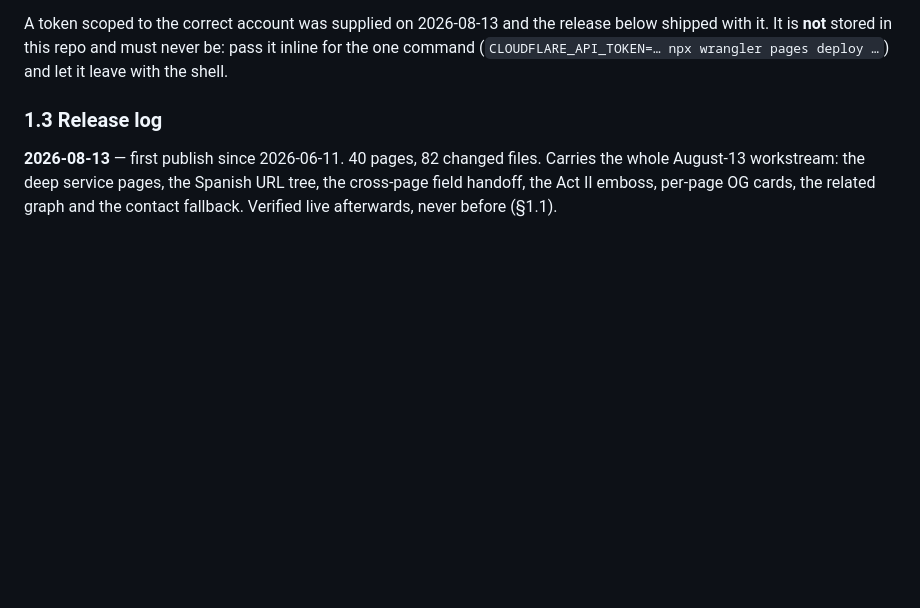
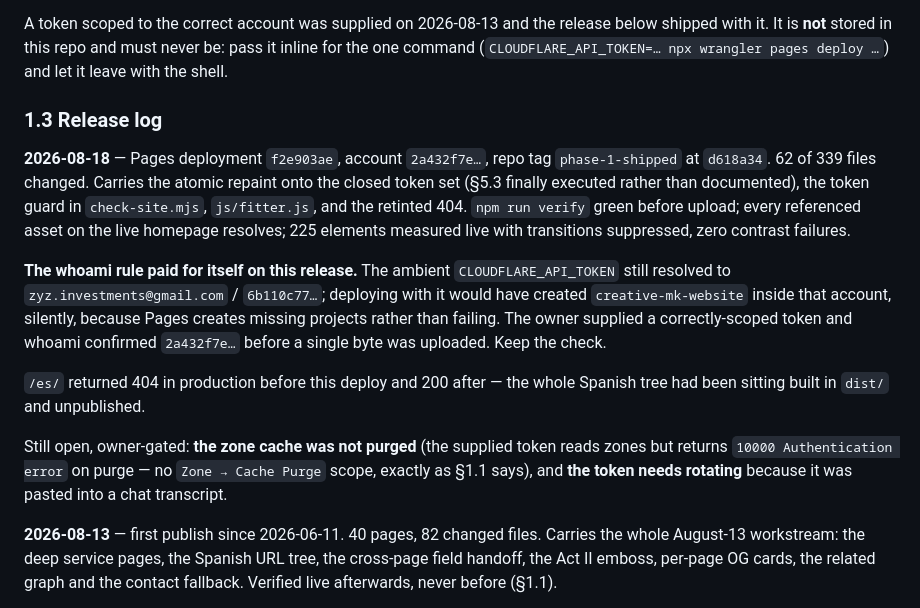
Before and after one commit to Arturo-valle/creative-mk-website, a Markdown page: docs/direction.md, the part around the change. Drawn GitHub-style; blank space fills up the shorter version.

```diff
--- a/docs/direction.md
+++ b/docs/direction.md
@@ -57,6 +57,30 @@ never be: pass it inline for the one command
 the shell.
 
 ### 1.3 Release log
+
+**2026-08-18** — Pages deployment `f2e903ae`, account `2a432f7e…`, repo tag
+`phase-1-shipped` at `d618a34`. 62 of 339 files changed. Carries the atomic
+repaint onto the closed token set (§5.3 finally executed rather than
+documented), the token guard in `check-site.mjs`, `js/fitter.js`, and the
+retinted 404. `npm run verify` green before upload; every referenced asset on
+the live homepage resolves; 225 elements measured live with transitions
+suppressed, zero contrast failures.
+
+**The whoami rule paid for itself on this release.** The ambient
+`CLOUDFLARE_API_TOKEN` still resolved to `zyz.investments@gmail.com` /
+`6b110c77…`; deploying with it would have created `creative-mk-website` inside
+that account, silently, because Pages creates missing projects rather than
+failing. The owner supplied a correctly-scoped token and whoami confirmed
+`2a432f7e…` before a single byte was uploaded. Keep the check.
+
+`/es/` returned 404 in production before this deploy and 200 after — the whole
+Spanish tree had been sitting built in `dist/` and unpublished.
+
+Still open, owner-gated: **the zone cache was not purged** (the supplied token
+reads zones but returns `10000 Authentication error` on purge — no
+`Zone → Cache Purge` scope, exactly as §1.1 says), and **the token needs
+rotating** because it was pasted into a chat transcript.
+
 
 **2026-08-13** — first publish since 2026-06-11. 40 pages, 82 changed files.
 Carries the whole August-13 workstream: the deep service pages, the Spanish
```
Also changed, not shown: docs/awards-build-plan.md (+25 -11 lines).
